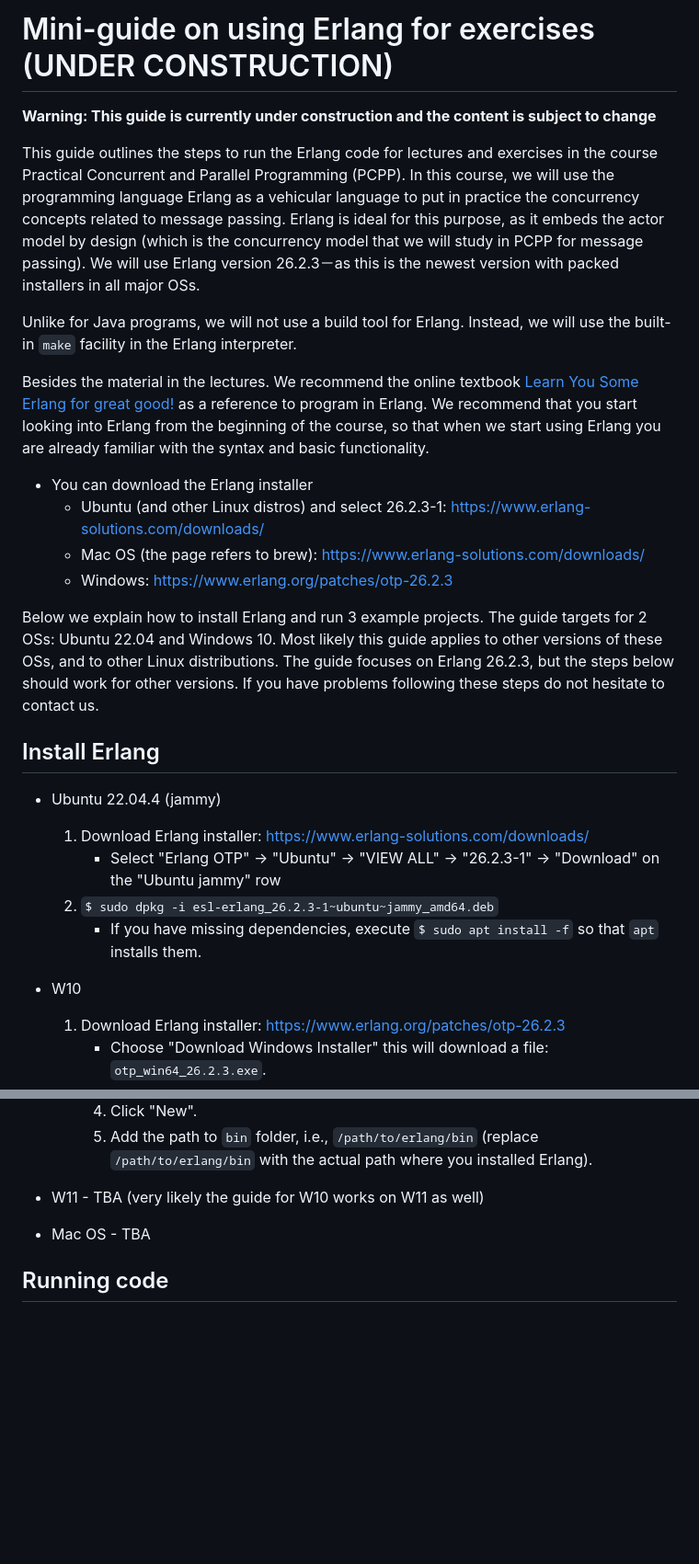
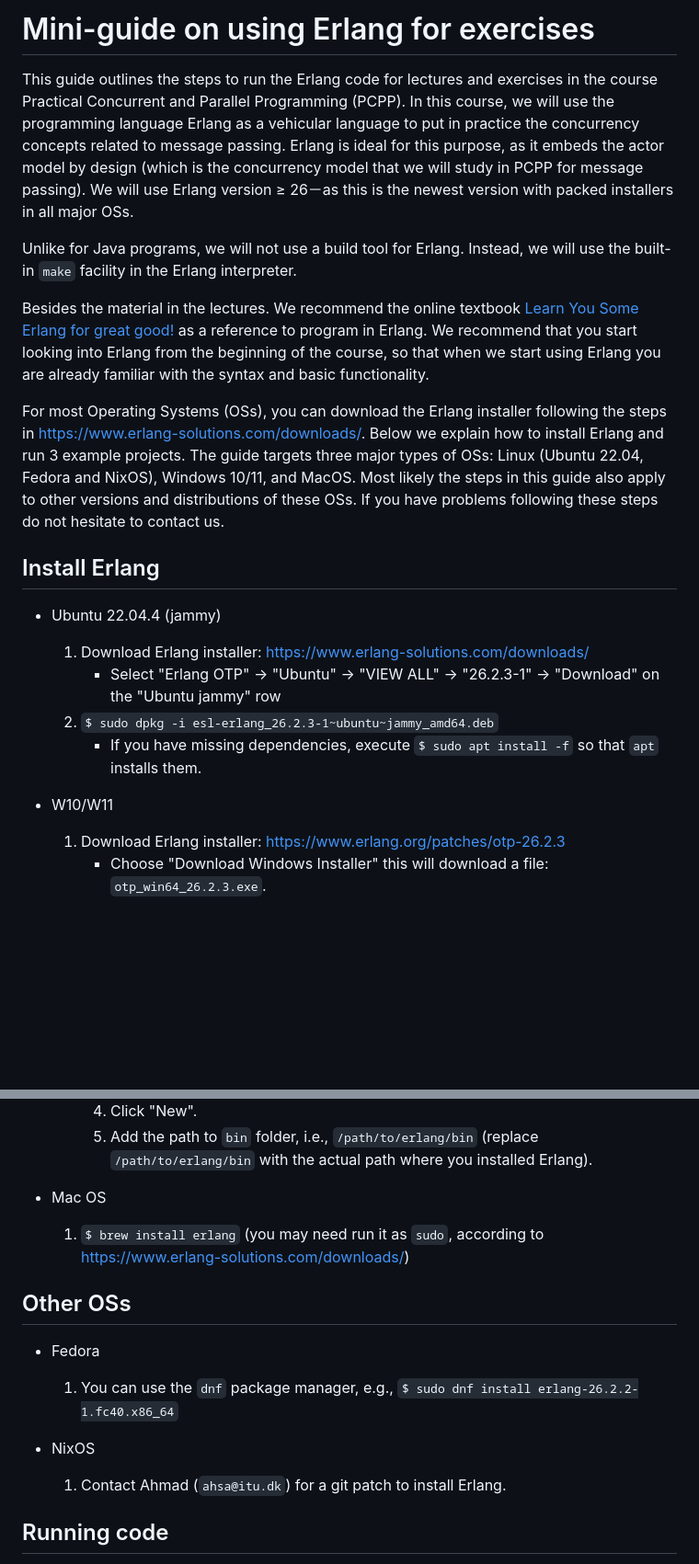
Before and after one commit to nimrossum/pcpp, a Markdown page: general-info/guide-using-erlang-for-exercises.md, 2 parts joined by grey strips. Shown at 92% size. Rendered like a GitHub page; blank space fills up the shorter version.

```diff
--- a/general-info/guide-using-erlang-for-exercises.md
+++ b/general-info/guide-using-erlang-for-exercises.md
@@ -1,24 +1,16 @@
-# Mini-guide on using Erlang for exercises (UNDER CONSTRUCTION)
-
-**Warning: This guide is currently under construction and the content is subject to change**
+# Mini-guide on using Erlang for exercises
 
 This guide outlines the steps to run the Erlang code for lectures and exercises in the course Practical Concurrent and Parallel Programming (PCPP).
 In this course, we will use the programming language Erlang as a vehicular language to put in practice the concurrency concepts related to message passing.
 Erlang is ideal for this purpose, as it embeds the actor model by design (which is the concurrency model that we will study in PCPP for message passing).
-We will use Erlang version 26.2.3－as this is the newest version with packed installers in all major OSs.
+We will use Erlang version ≥ 26－as this is the newest version with packed installers in all major OSs.
 
 Unlike for Java programs, we will not use a build tool for Erlang.
 Instead, we will use the built-in `make` facility in the Erlang interpreter.
 
 Besides the material in the lectures. We recommend the online textbook [Learn You Some Erlang for great good! ](https://learnyousomeerlang.com/content) as a reference to program in Erlang. We recommend that you start looking into Erlang from the beginning of the course, so that when we start using Erlang you are already familiar with the syntax and basic functionality.
 
-* You can download the Erlang installer
-  * Ubuntu (and other Linux distros) and select 26.2.3-1: https://www.erlang-solutions.com/downloads/
-  * Mac OS (the page refers to brew): https://www.erlang-solutions.com/downloads/
-  * Windows: https://www.erlang.org/patches/otp-26.2.3
-
-
-Below we explain how to install Erlang and run 3 example projects. The guide targets for 2 OSs: Ubuntu 22.04 and Windows 10. Most likely this guide applies to other versions of these OSs, and to other Linux distributions. The guide focuses on Erlang 26.2.3, but the steps below should work for other versions. If you have problems following these steps do not hesitate to contact us.
+For most Operating Systems (OSs), you can download the Erlang installer following the steps in https://www.erlang-solutions.com/downloads/. Below we explain how to install Erlang and run 3 example projects. The guide targets three major types of OSs: Linux (Ubuntu 22.04, Fedora and NixOS), Windows 10/11, and MacOS. Most likely the steps in this guide also apply to other versions and distributions of these OSs. If you have problems following these steps do not hesitate to contact us.
 
 
 ## Install Erlang
@@ -28,7 +20,7 @@ Below we explain how to install Erlang and run 3 example projects. The guide tar
   2. `$ sudo dpkg -i esl-erlang_26.2.3-1~ubuntu~jammy_amd64.deb`
 	 * If you have missing dependencies, execute `$ sudo apt install -f` so that `apt` installs them.
 
-* W10
+* W10/W11
   1. Download Erlang installer: https://www.erlang.org/patches/otp-26.2.3
 	 * Choose "Download Windows Installer" this will download a file: `otp_win64_26.2.3.exe`.
   2. Run this, a window opens (Choose components) click next. A new window pops up, make sure you note the path to the installed files. Let's denote this path `path/to/erlang`.
@@ -39,9 +31,16 @@ Below we explain how to install Erlang and run 3 example projects. The guide tar
 	 4. Click "New".
 	 5. Add the path to `bin` folder, i.e., `/path/to/erlang/bin` (replace `/path/to/erlang/bin` with the actual path where you installed Erlang).
 
-* W11 - TBA (very likely the guide for W10 works on W11 as well)
+* Mac OS
+  1. `$ brew install erlang` (you may need run it as `sudo`, according to https://www.erlang-solutions.com/downloads/)
 
-* Mac OS - TBA
+## Other OSs
+
+* Fedora
+  1. You can use the `dnf` package manager, e.g., `$ sudo dnf install erlang-26.2.2-1.fc40.x86_64`
+
+* NixOS
+  1. Contact Ahmad (`ahsa@itu.dk`) for a git patch to install Erlang.
 
 ## Running code
 
```
Also changed, not shown: general-info/guide-using-gradle-for-exercises.md (+24 -27 lines).
